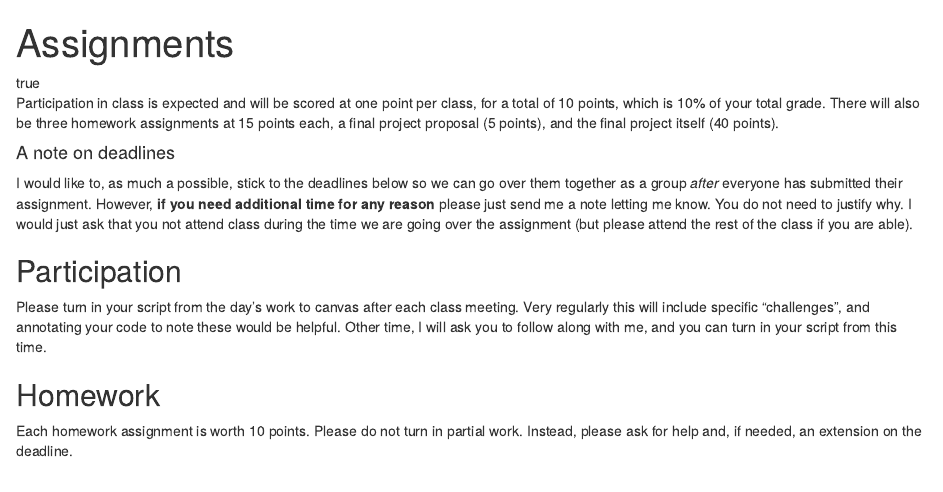
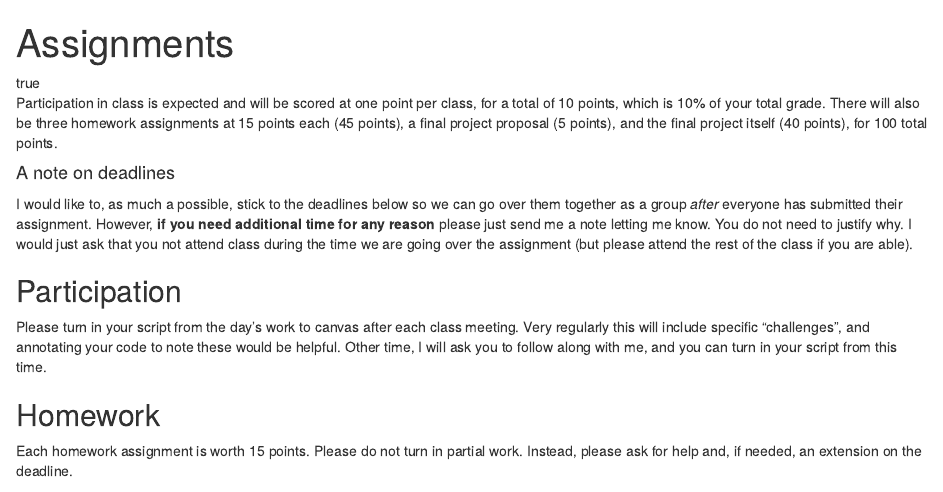
Before and after one commit to datalorax/mlm2, an R Markdown document (content/assignments/index.Rmarkdown): the page in a window 1100 px wide, from its top. Rendered offline with R 4.5, knitr and Pandoc, with nearby package versions; some code elsewhere in the file could not run offline.

Commit message:
cleaning up a few things

````diff
--- a/content/assignments/index.Rmarkdown
+++ b/content/assignments/index.Rmarkdown
@@ -11,8 +11,8 @@ knitr::opts_chunk$set(message = FALSE,
 
 Participation in class is expected and will be scored at one point per class,
 for a total of 10 points, which is 10% of your total grade. There will also
-be three homework assignments at 15 points each, a final project proposal
-(5 points), and the final project itself (40 points).
+be three homework assignments at 15 points each (45 points), a final project proposal
+(5 points), and the final project itself (40 points), for 100 total points.
 
 #### A note on deadlines
 I would like to, as much a possible, stick to the deadlines below so we can go over them together as a group *after* everyone has submitted their assignment. However, **if you need additional time for any reason** please just send me a note letting me know. You do not need to justify why. I would just ask that you not attend class during the time we are going over the assignment (but please attend the rest of the class if you are able).
@@ -24,7 +24,7 @@ your code to note these would be helpful. Other time, I will ask you to follow
 along with me, and you can turn in your script from this time.
 
 ## Homework
-Each homework assignment is worth 10 points. Please do not turn in partial work. Instead, please ask for help and, if needed, an extension on the deadline.
+Each homework assignment is worth 15 points. Please do not turn in partial work. Instead, please ask for help and, if needed, an extension on the deadline.
 
 ```{r }
 library(tidyverse)
````
Also changed, not shown: content/syllabus/index.Rmarkdown (+1 -1 lines), 1 other file.
